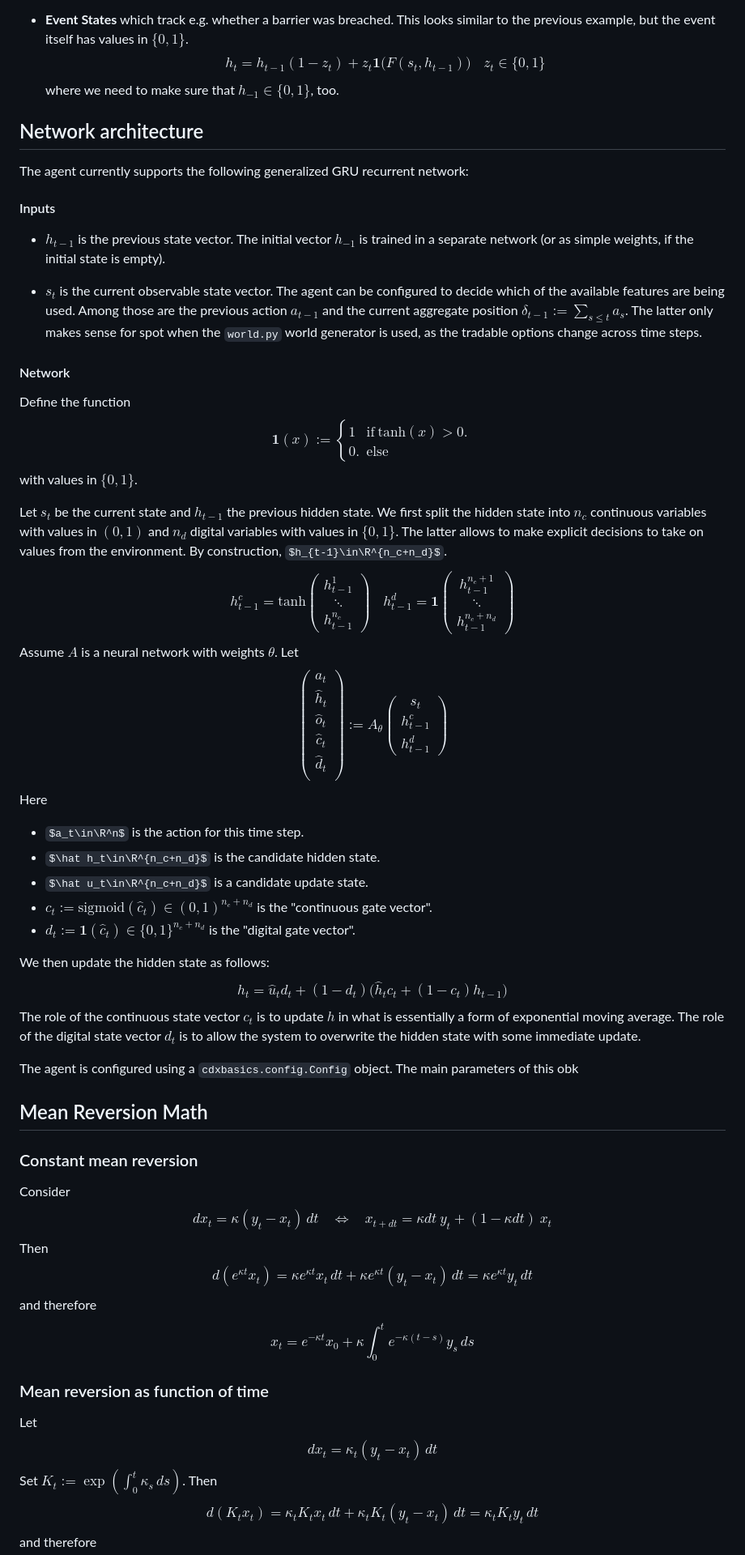
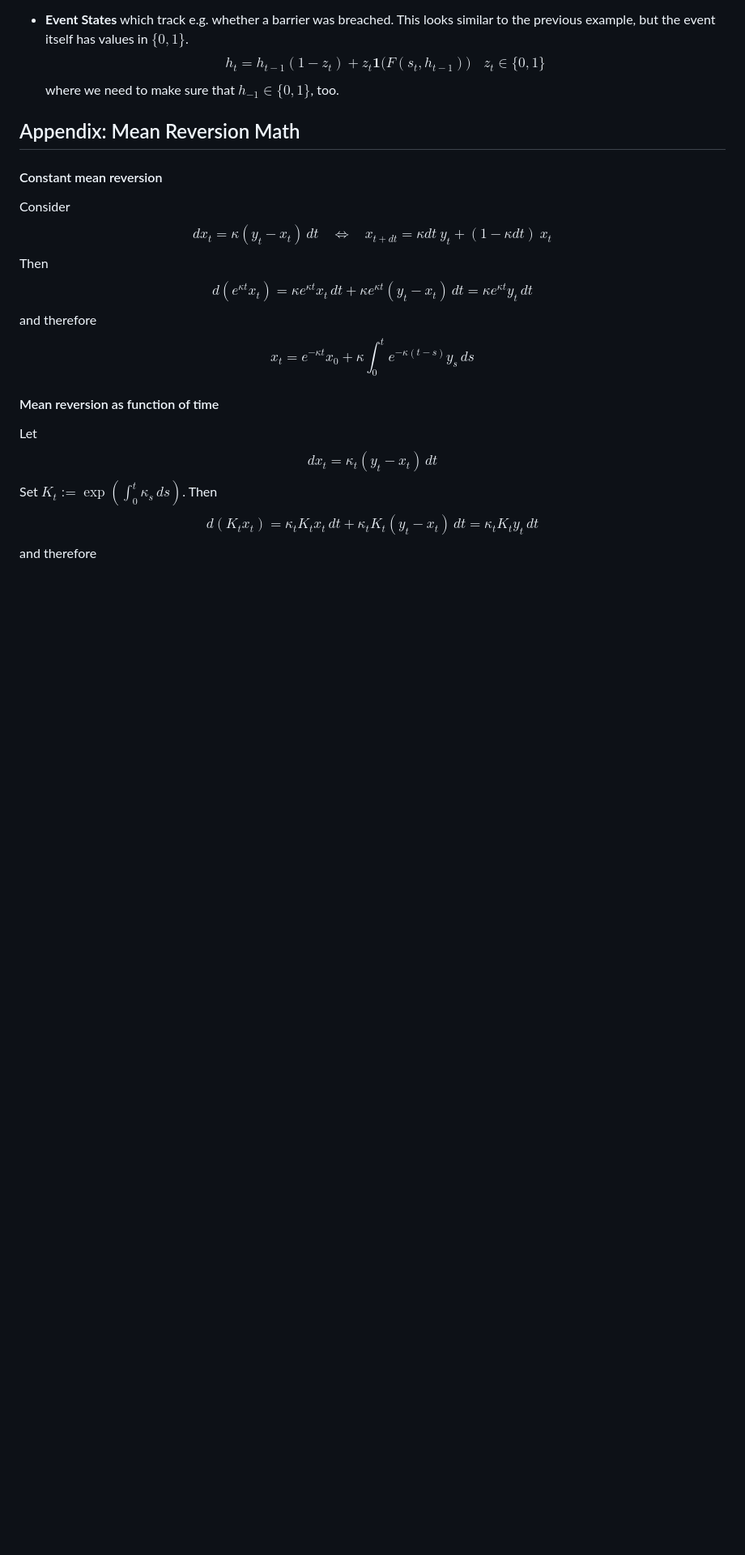
Before and after one commit to hansbuehler/deephedging, a Markdown page: Network.md, the part around the change printed below. Shown: that part at 81% size. Drawn GitHub-style; some formulas as TeX source; blank space fills up the shorter version.

```diff
--- a/Network.md
+++ b/Network.md
@@ -40,79 +47,10 @@ $$
  h_t = h_{t-1} (1 - z_t ) + z_t \mathbf{1}\!\Big(  F(s_t, h_{t-1}) \Big)  \ \ \ \ z_t \in \{0,1\}
  $$  where we need to make sure that $h_{-1}\in\{0,1\}$, too.
 
-## Network architecture
 
-The agent currently supports the following generalized GRU recurrent network:
+## Appendix: Mean Reversion Math
 
-#### Inputs
-
-* $h_{t-1}$ is the previous state vector. The initial vector $h_{-1}$ is trained in a separate network (or as simple weights, if the initial state is empty).
-
-* $s_t$ is the current observable state vector. The agent can be configured to decide which of the available features are being used. Among those are the previous action $a_{t-1}$ and the current aggregate position $\delta_{t-1} := \sum_{s\leq t} a_s$. The latter only makes sense for spot when the ``world.py`` world generator is used, as the tradable options change across time steps.
-
-#### Network
-
-Define the function
-$$
-    \mathbf{1}(x) := \left\{ \begin{array}{ll} 1 & \mathrm{if}\ \mathrm{tanh}(x) > 0.\\
-                                    0. & \mathrm{else}
-                                    \end{array}\right.
-$$
-with values in $\{0,1\}$.
-
-Let $s_t$ be the current state and $h_{t-1}$ the previous hidden state.
-We first split the hidden state into $n_c$ continuous variables with values in $(0,1)$ and $n_d$ digital variables with values in $\{0,1\}$. The latter allows to make explicit decisions to take on values from the environment.
-By construction, $h_{t-1}\in\R^{n_c+n_d}$.
-$$
-    h^c_{t-1} = \mathrm{tanh}\!\left( \begin{array}{c}
-    h^1_{t-1} \\
-    \ddots \\
-    h^{n_c}_{t-1}
-   \end{array} \right)
-   \ \ \ \
-    h^d_{t-1} = \mathbf{1}\!\!\left( \begin{array}{c}
-    h^{n_c+1}_{t-1} \\
-    \ddots \\
-    h^{n_c+n_d}_{t-1}
-   \end{array} \right)
-$$
-Assume $A$ is a neural network with weights $\theta$. Let
-$$
-   \left( \begin{array}{c}
-    a_t \\
-    \hat h_t \\
-    \hat o_t \\
-    \hat c_t \\
-    \hat d_t \\
-   \end{array} \right) := A_\theta\left( \begin{array}{c}
-   s_t \\
-   h^c_{t-1} \\
-   h^d_{t-1}
-   \end{array} \right)
-$$
-Here
-* $a_t\in\R^n$ is the action for this time step.
-* $\hat h_t\in\R^{n_c+n_d}$ is the candidate hidden state.
-* $\hat u_t\in\R^{n_c+n_d}$ is a candidate update state.
-* $c_t := \mathrm{sigmoid}(\hat c_t)\in(0,1)^{n_c+n_d}$ is the "continuous gate vector".
-* $d_t := \mathbf{1}(\hat c_t)\in\{0,1\}^{n_c+n_d}$ is the "digital gate vector".
-
-We then update the hidden state as follows:
-$$
-h_t = \hat u_t d_t + (1-d_t) \Big( \hat h_t c_t + (1-c_t) h_{t-1} \Big)
-$$
-The role of the continuous state vector $c_t$ is to update $h$ in what is essentially a form of exponential moving average. The role of the digital state vector $d_t$ is to allow the system to overwrite the hidden state with some immediate update.
-
-
-
-
-
-The agent is configured using a `cdxbasics.config.Config` object. The main parameters of this obk
-
-
-## Mean Reversion Math
-
-### Constant mean reversion
+#### Constant mean reversion
 Consider
 $$
     dx_t = \kappa (y_t - x_t)\,dt
@@ -127,7 +65,7 @@ $$ and therefore
 $$
     x_t = e^{-\kappa t} x_0 + \kappa \int_0^t e^{-\kappa(t-s)} y_s\,ds
 $$
-### Mean reversion as function of time
+#### Mean reversion as function of time
 
 Let
 $$
```
Also changed, not shown: other parts of Network.md (+7 -0 lines).
